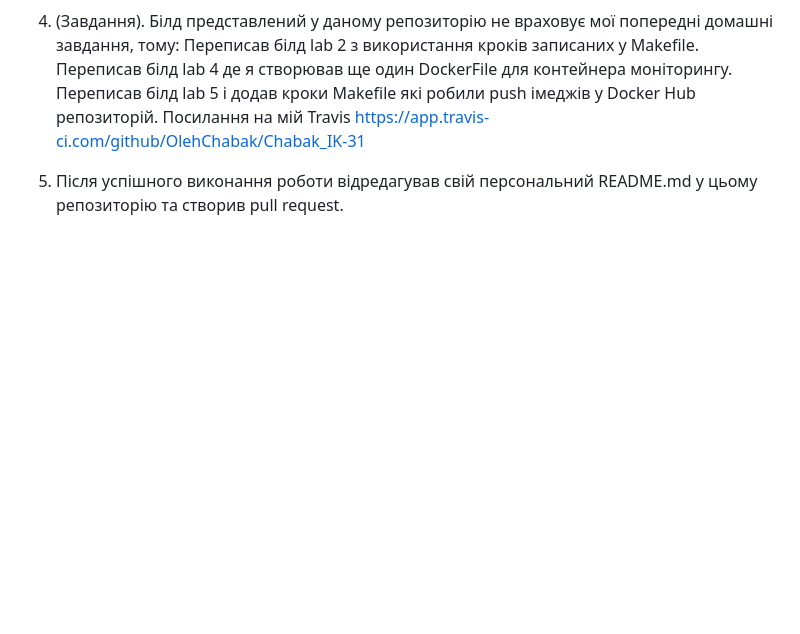
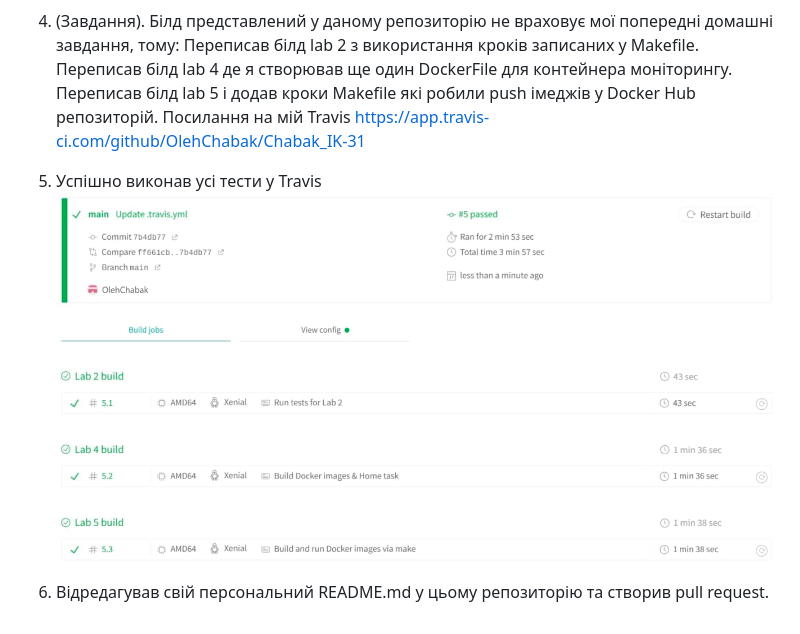
Before and after one commit to OlehChabak/Chabak_IK-31, a Markdown page: lab_6/README.md, the part around the change. Drawn GitHub-style; pictures changed too: lab_6/Screenshot_2.png (added); blank space fills up the shorter version.

Commit message:
lab_6: correstions

```diff
--- a/lab_6/README.md
+++ b/lab_6/README.md
@@ -19,4 +19,7 @@ DevOps labs of Chabak Oleh IK-31 group
 Переписав білд lab 5 і додав кроки Makefile які робили push імеджів у Docker Hub репозиторій.
 Посилання на мій Travis https://app.travis-ci.com/github/OlehChabak/Chabak_IK-31
 
-5. Після успішного виконання роботи відредагував свій персональний README.md у цьому репозиторію та створив pull request.
+5. Успішно виконав усі тести у Travis
+![tests](https://github.com/OlehChabak/Chabak_IK-31/blob/main/lab_6/Screenshot_2.png "tst")
+
+6. Відредагував свій персональний README.md у цьому репозиторію та створив pull request.
```
Also changed, not shown: 2 other files.
